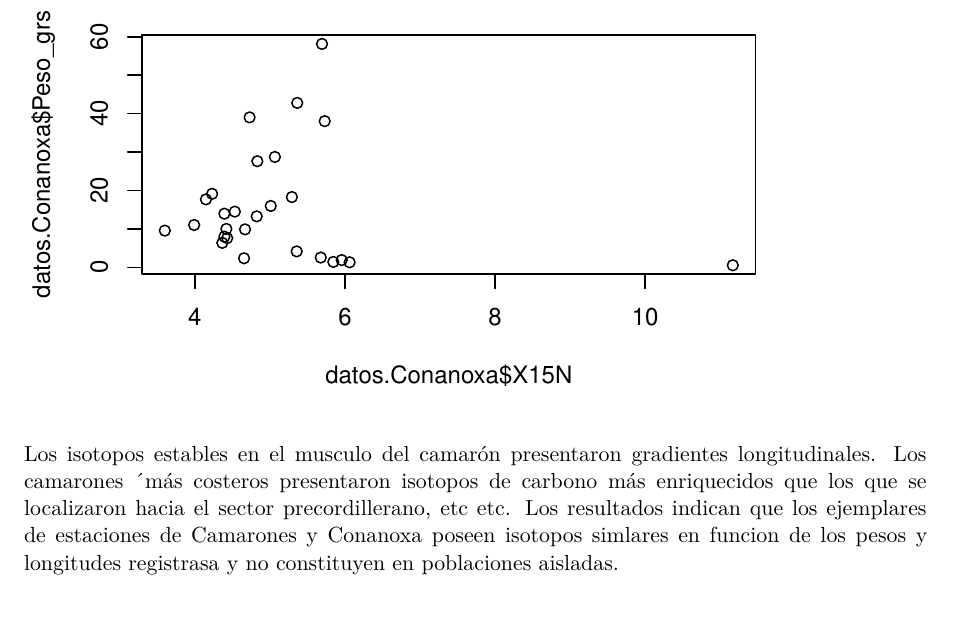
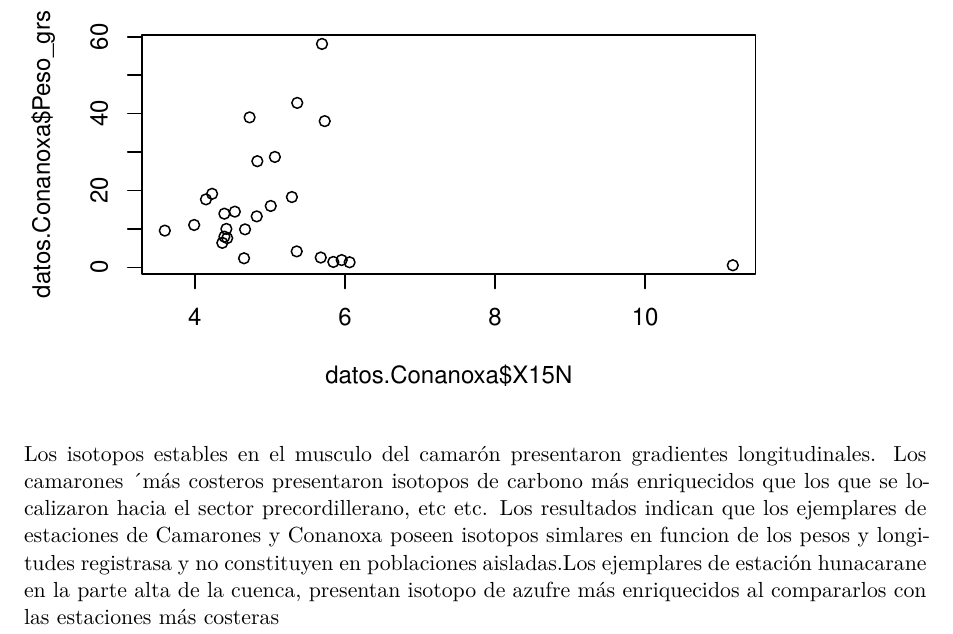
Before and after one commit to beto2317/Pruebafinal_IR, a Quarto document (examen_IR.qmd): part of page 17 of 17, cut so that both start at the same text. Rendered offline with R 4.5, knitr and Pandoc in place of Quarto, then LaTeX, with nearby package versions.

Commit message:
suma información a resultados
se agraga información sobre la conectividad de los ejemplares  a traves de los isotopos registrados en las estaciones

````diff
--- a/examen_IR.qmd
+++ b/examen_IR.qmd
@@ -173,4 +173,4 @@ plot(datos.Conanoxa$X15N,datos.Conanoxa$Peso_grs)
 
 ```
 
-Los isotopos estables en el musculo del camarón presentaron gradientes longitudinales. Los camarones ´más costeros presentaron isotopos de carbono más enriquecidos que los que se localizaron hacia el sector precordillerano, etc etc. Los resultados indican que los ejemplares de estaciones de Camarones y Conanoxa poseen isotopos simlares en funcion de los pesos y longitudes registrasa y no constituyen en poblaciones aisladas.
+Los isotopos estables en el musculo del camarón presentaron gradientes longitudinales. Los camarones ´más costeros presentaron isotopos de carbono más enriquecidos que los que se localizaron hacia el sector precordillerano, etc etc. Los resultados indican que los ejemplares de estaciones de Camarones y Conanoxa poseen isotopos simlares en funcion de los pesos y longitudes registrasa y no constituyen en poblaciones aisladas.Los ejemplares de estación hunacarane en la parte alta de la cuenca, presentan  isotopo de azufre más enriquecidos al compararlos con las estaciones más costeras
````
